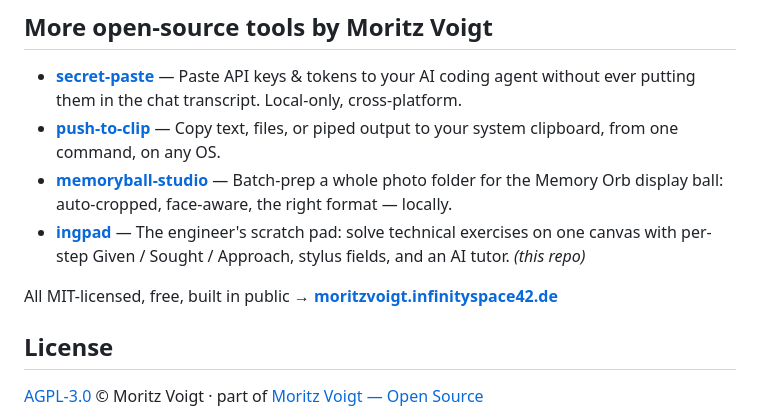
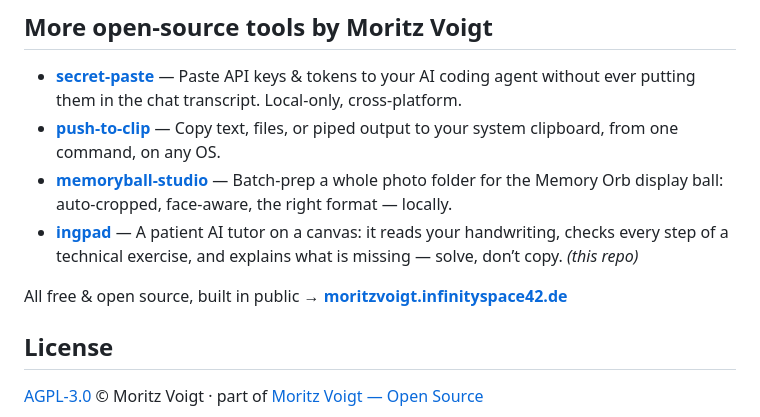
Before and after one commit to MoritzV42/ingpad, a Markdown page: README.md, the part around the change. Rendered like a GitHub page.

Commit message:
docs: license-neutral cross-link footer + sharper ingpad blurb
Co-Authored-By: Claude Fable 5 <noreply@anthropic.com>

```diff
--- a/README.md
+++ b/README.md
@@ -123,9 +123,9 @@ Then `python server.py <your-exercise>`.
 - **[secret-paste](https://github.com/MoritzV42/secret-paste)** — Paste API keys & tokens to your AI coding agent without ever putting them in the chat transcript. Local-only, cross-platform.
 - **[push-to-clip](https://github.com/MoritzV42/push-to-clip)** — Copy text, files, or piped output to your system clipboard, from one command, on any OS.
 - **[memoryball-studio](https://github.com/MoritzV42/memoryball-studio)** — Batch-prep a whole photo folder for the Memory Orb display ball: auto-cropped, face-aware, the right format — locally.
-- **[ingpad](https://github.com/MoritzV42/ingpad)** — The engineer's scratch pad: solve technical exercises on one canvas with per-step Given / Sought / Approach, stylus fields, and an AI tutor. *(this repo)*
+- **[ingpad](https://github.com/MoritzV42/ingpad)** — A patient AI tutor on a canvas: it reads your handwriting, checks every step of a technical exercise, and explains what is missing — solve, don’t copy. *(this repo)*
 
-All MIT-licensed, free, built in public → **[moritzvoigt.infinityspace42.de](https://moritzvoigt.infinityspace42.de)**
+All free & open source, built in public → **[moritzvoigt.infinityspace42.de](https://moritzvoigt.infinityspace42.de)**
 <!-- PORTFOLIO-LINKS:END -->
 
 ## License
```
